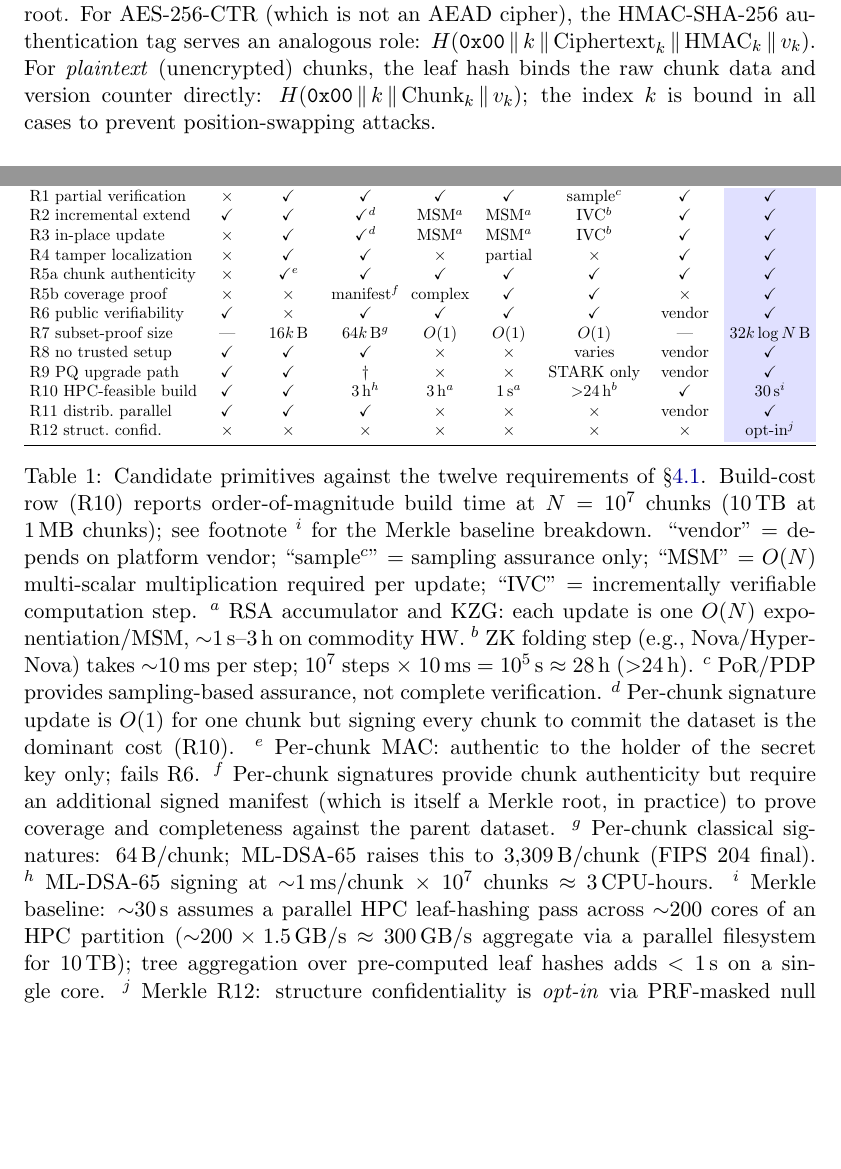
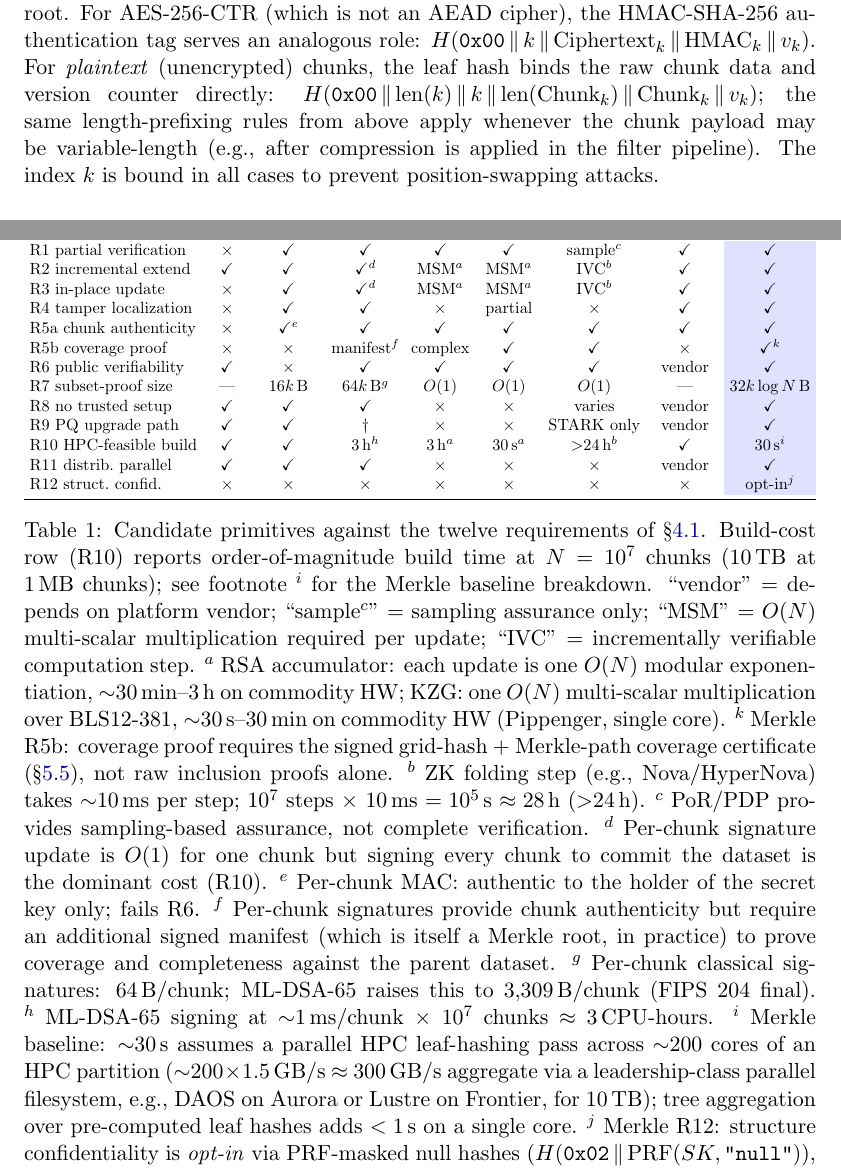
Before and after one commit to brtnfld/R2D2-Yr2, a LaTeX paper (Merkle-tree-HDF5.tex): two parts of pages 34 and 67 of 70, joined at a grey line, cut so that both start at the same text, the shorter picture padded with empty space. Compiled offline with pdfLaTeX.

Commit message:
Fix eleven technical accuracy issues identified in content review
- Swap Adler-32/Fletcher-32 moduli order to match prose (65521 vs 2^16-1)
- Add footnote k: Merkle R5b requires signed grid-hash coverage cert, not raw inclusion proofs alone
- Split RSA-accumulator vs KZG build-cost estimate in footnote a (KZG ~30 s via Pippenger, not 1 s); update R10 table cell for KZG accordingly
- Qualify 300 GB/s parallel-FS claim with leadership-class examples (DAOS/Aurora, Lustre/Frontier)
- Clarify T6 downgrade direction: "downgrading from blake3 to sha256-truncated-128"
- Widen SLH-DSA signature size range to 8–50 KB (256f = 49 KB); add per-variant sizes
- Apply length-prefixing to plaintext leaf hash formula (variable-length after compression)
- Fix typo: SKderived -> SK-derived
- Clarify null-leaf padding uses computed sentinel H(0x02||null), not raw byte 0x02
- Change per-chunk version counter from u32 to u64 (consistent with §4.5/§4.6 spec; u32 wraps at ~4B writes)
- Add NoncePending return site in verify_chunk description so the error variant is not dead code

```diff
--- a/Merkle-tree-HDF5.tex
+++ b/Merkle-tree-HDF5.tex
@@ -721,12 +721,12 @@ R2 incremental extend   & \checkmark & \checkmark & \checkmark$^d$ & MSM$^a$ & M
 R3 in-place update      & $\times$   & \checkmark & \checkmark$^d$ & MSM$^a$ & MSM$^a$ & IVC$^b$    & \checkmark & \checkmark \\
 R4 tamper localization  & $\times$   & \checkmark & \checkmark & $\times$   & partial    & $\times$   & \checkmark & \checkmark \\
 R5a chunk authenticity  & $\times$   & \checkmark$^e$ & \checkmark & \checkmark & \checkmark & \checkmark & \checkmark & \checkmark \\
-R5b coverage proof      & $\times$   & $\times$   & manifest$^f$ & complex    & \checkmark & \checkmark & $\times$   & \checkmark \\
+R5b coverage proof      & $\times$   & $\times$   & manifest$^f$ & complex    & \checkmark & \checkmark & $\times$   & \checkmark$^k$ \\
 R6 public verifiability & \checkmark & $\times$   & \checkmark & \checkmark & \checkmark & \checkmark & vendor     & \checkmark \\
 R7 subset-proof size    & ---        & $16k$\,B   & $64k$\,B$^g$ & $O(1)$  & $O(1)$    & $O(1)$     & ---        & $32k\log N$\,B \\
 R8 no trusted setup     & \checkmark & \checkmark & \checkmark & $\times$   & $\times$   & varies     & vendor     & \checkmark \\
 R9 PQ upgrade path      & \checkmark & \checkmark & $\dagger$  & $\times$   & $\times$   & STARK only & vendor     & \checkmark \\
-R10 HPC-feasible build  & \checkmark & \checkmark & 3\,h$^h$   & 3\,h$^a$   & 1\,s$^a$   & $>$24\,h$^b$ & \checkmark & 30\,s$^i$ \\
+R10 HPC-feasible build  & \checkmark & \checkmark & 3\,h$^h$   & 3\,h$^a$   & 30\,s$^a$  & $>$24\,h$^b$ & \checkmark & 30\,s$^i$ \\
 R11 distrib.\ parallel  & \checkmark & \checkmark & \checkmark & $\times$   & $\times$   & $\times$   & vendor     & \checkmark \\
 R12 struct.\ confid.    & $\times$   & $\times$   & $\times$   & $\times$   & $\times$   & $\times$   & $\times$   & opt-in$^j$ \\
 \bottomrule
@@ -738,8 +738,11 @@ for the Merkle baseline breakdown. ``vendor'' = depends on platform
 vendor; ``sample$^c$'' = sampling assurance only; ``MSM'' = $O(N)$
 multi-scalar multiplication required per update; ``IVC'' = incrementally
 verifiable computation step.
-$^a$~RSA accumulator and KZG: each update is one $O(N)$ exponentiation/MSM,
-$\sim$1\,s--3\,h on commodity HW.
+$^a$~RSA accumulator: each update is one $O(N)$ modular exponentiation,
+$\sim$30\,min--3\,h on commodity HW; KZG: one $O(N)$ multi-scalar multiplication
+over BLS12-381, $\sim$30\,s--30\,min on commodity HW (Pippenger, single core).
+$^k$~Merkle R5b: coverage proof requires the signed grid-hash~$+$~Merkle-path
+coverage certificate (\S\ref{sec:subset}), not raw inclusion proofs alone.
 $^b$~ZK folding step (e.g., Nova/HyperNova) takes $\sim$10\,ms per step;
 $10^7$ steps $\times$ 10\,ms $= 10^5$\,s $\approx 28$\,h ($>$24\,h).
 $^c$~PoR/PDP provides sampling-based assurance, not complete verification.
@@ -755,7 +758,8 @@ $^h$~ML-DSA-65 signing at $\sim$1\,ms/chunk $\times$ $10^7$ chunks
 $\approx$ 3\,CPU-hours.
 $^i$~Merkle baseline: $\sim$30\,s assumes a parallel HPC leaf-hashing pass
 across ${\sim}200$ cores of an HPC partition (${\sim}200 \times 1.5$\,GB/s $\approx$ 300\,GB/s
-aggregate via a parallel filesystem for 10\,TB);
+aggregate via a leadership-class parallel filesystem, e.g., DAOS on Aurora or
+Lustre on Frontier, for 10\,TB);
 tree aggregation over pre-computed leaf hashes adds $<1$\,s on a single core.
 $^j$~Merkle R12: structure confidentiality is \emph{opt-in} via
 PRF-masked null hashes ($H(\texttt{0x02}\,\|\,\text{PRF}(SK,\texttt{"null"}))$,
@@ -1856,8 +1861,11 @@ authentication tag serves an analogous role:
 $H(\texttt{0x00} \,\|\, k \,\|\, \text{Ciphertext}_k \,\|\, \text{HMAC}_k \,\|\, v_k)$.
 For \emph{plaintext} (unencrypted) chunks, the leaf hash binds the raw chunk
 data and version counter directly:
-$H(\texttt{0x00} \,\|\, k \,\|\, \text{Chunk}_k \,\|\, v_k)$;
-the index~$k$ is bound in all cases to prevent position-swapping attacks.
+$H(\texttt{0x00} \,\|\, \text{len}(k) \,\|\, k \,\|\, \text{len}(\text{Chunk}_k) \,\|\,
+\text{Chunk}_k \,\|\, v_k)$;
+the same length-prefixing rules from above apply whenever the chunk payload
+may be variable-length (e.g., after compression is applied in the filter pipeline).
+The index~$k$ is bound in all cases to prevent position-swapping attacks.
 
 \paragraph{Stretch goal: Sigstore transparency log.}
 As an extension, the signed root may be published to a
```
Also changed, not shown: Merkle-tree-HDF5.tex (21 more changed lines).
